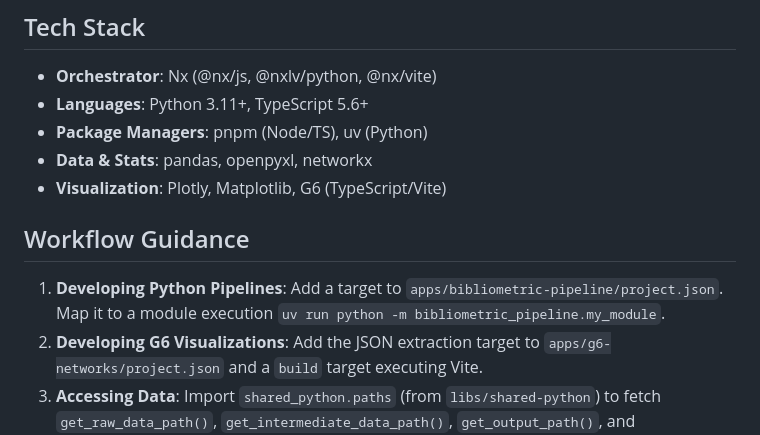
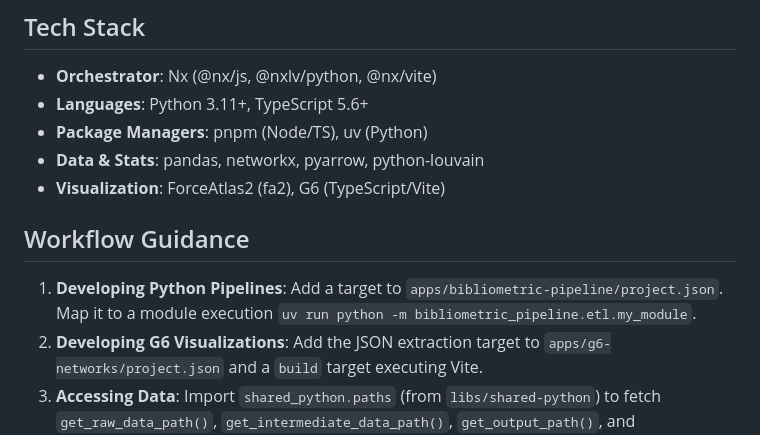
Before and after one commit to AminZibayi/ATFC, a Markdown page: AGENTS.md, the part around the change. Drawn GitHub-style.

```diff
--- a/AGENTS.md
+++ b/AGENTS.md
@@ -42,13 +42,13 @@ Technology Forecasting/
 - **Orchestrator**: Nx (@nx/js, @nxlv/python, @nx/vite)
 - **Languages**: Python 3.11+, TypeScript 5.6+
 - **Package Managers**: pnpm (Node/TS), uv (Python)
-- **Data & Stats**: pandas, openpyxl, networkx
-- **Visualization**: Plotly, Matplotlib, G6 (TypeScript/Vite)
+- **Data & Stats**: pandas, networkx, pyarrow, python-louvain
+- **Visualization**: ForceAtlas2 (fa2), G6 (TypeScript/Vite)
 
 ## Workflow Guidance
 
 1. **Developing Python Pipelines**:
-   Add a target to `apps/bibliometric-pipeline/project.json`. Map it to a module execution `uv run python -m bibliometric_pipeline.my_module`.
+   Add a target to `apps/bibliometric-pipeline/project.json`. Map it to a module execution `uv run python -m bibliometric_pipeline.etl.my_module`.
 2. **Developing G6 Visualizations**:
    Add the JSON extraction target to `apps/g6-networks/project.json` and a `build` target executing Vite.
 3. **Accessing Data**:
```
Also changed, not shown: README.md (+16 -30 lines).
